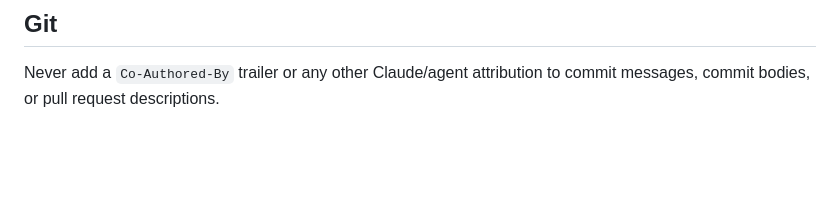
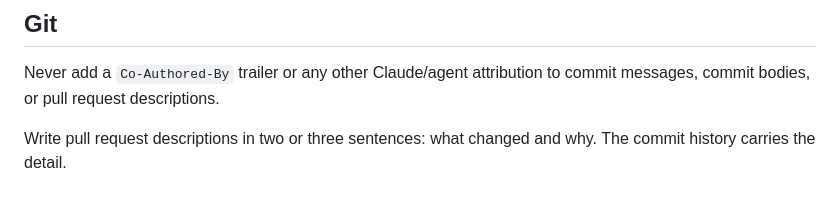
Before and after one commit to IliasAlmerekov/workshop-dto, a Markdown page: CLAUDE.md, the part around the change. Rendered like a GitHub page; blank space fills up the shorter version.

```diff
--- a/CLAUDE.md
+++ b/CLAUDE.md
@@ -51,3 +51,6 @@ first commands, record them here.
 
 Never add a `Co-Authored-By` trailer or any other Claude/agent attribution to commit messages,
 commit bodies, or pull request descriptions.
+
+Write pull request descriptions in two or three sentences: what changed and why. The commit
+history carries the detail.
```
Also changed, not shown: AGENTS.md (+2 -0 lines).
